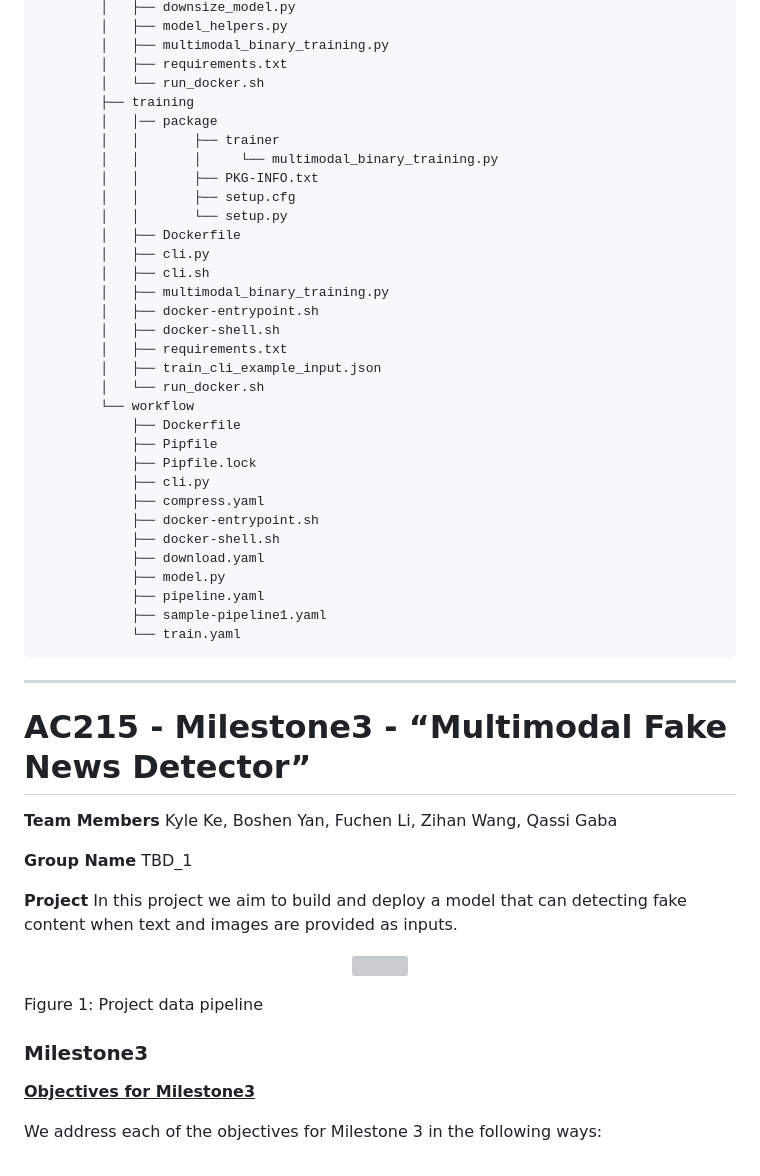
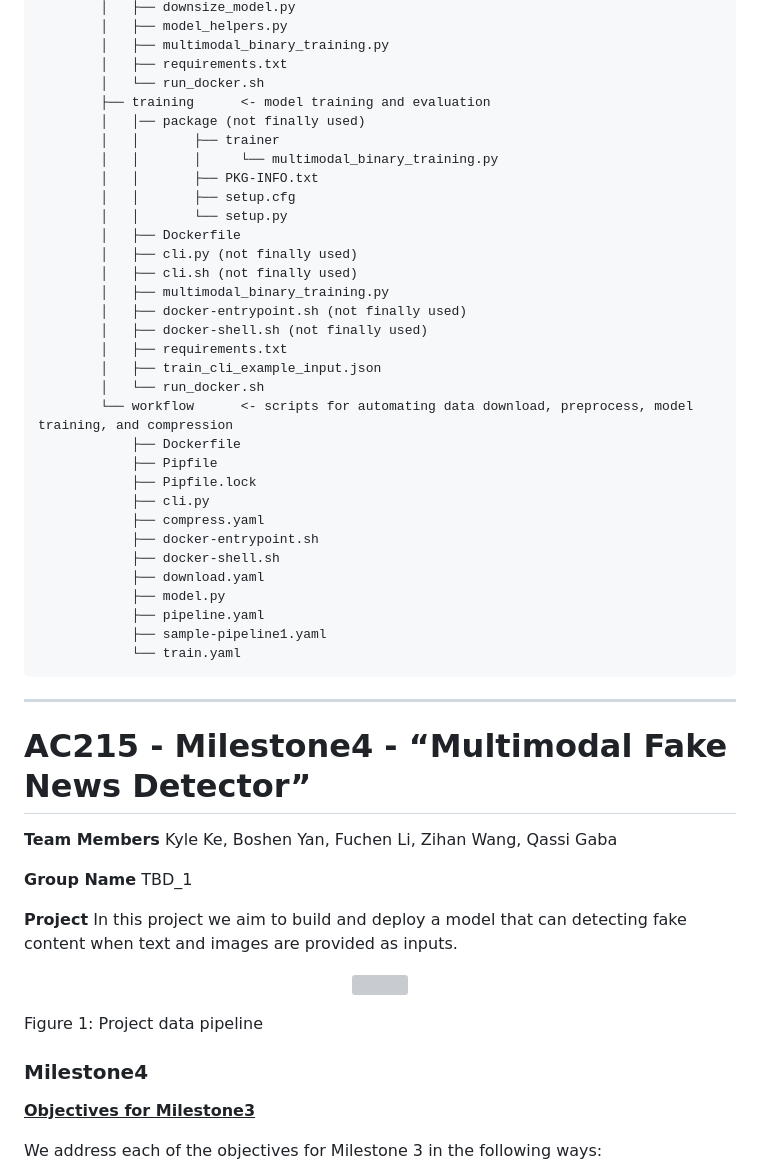
Before and after one commit to AndyWangSFU/AC215_TBD_1, a Markdown page: README.md, the part around the change. Rendered like a GitHub page; grey boxes are pictures that could not be loaded.

```diff
--- a/README.md
+++ b/README.md
@@ -33,23 +33,23 @@ Project Organization
             │   ├── multimodal_binary_training.py
             │   ├── requirements.txt
             │   └── run_docker.sh
-            ├── training
-            │   │── package
+            ├── training      <- model training and evaluation
+            │   │── package (not finally used)
             │   │       ├── trainer
             │   │       │     └── multimodal_binary_training.py
             │   │       ├── PKG-INFO.txt
             │   │       ├── setup.cfg
             │   │       └── setup.py
             │   ├── Dockerfile
-            │   ├── cli.py
-            │   ├── cli.sh
+            │   ├── cli.py (not finally used)
+            │   ├── cli.sh (not finally used)
             │   ├── multimodal_binary_training.py
-            │   ├── docker-entrypoint.sh
-            │   ├── docker-shell.sh
+            │   ├── docker-entrypoint.sh (not finally used)
+            │   ├── docker-shell.sh (not finally used)
             │   ├── requirements.txt
             │   ├── train_cli_example_input.json
             │   └── run_docker.sh
-            └── workflow
+            └── workflow      <- scripts for automating data download, preprocess, model training, and compression
                 ├── Dockerfile
                 ├── Pipfile
                 ├── Pipfile.lock
@@ -65,7 +65,7 @@ Project Organization
 
 
 --------
-# AC215 - Milestone3 - “Multimodal Fake News Detector”
+# AC215 - Milestone4 - “Multimodal Fake News Detector”
 
 **Team Members**
 Kyle Ke, Boshen Yan, Fuchen Li, Zihan Wang, Qassi Gaba
@@ -83,7 +83,7 @@ In this project we aim to build and deploy a model that can detecting fake conte
 <p style="text-align: center;">Figure 1: Project data pipeline</p>
 
 
-### Milestone3
+### Milestone4
 
 <ins>**Objectives for Milestone3**</ins>
 
```
